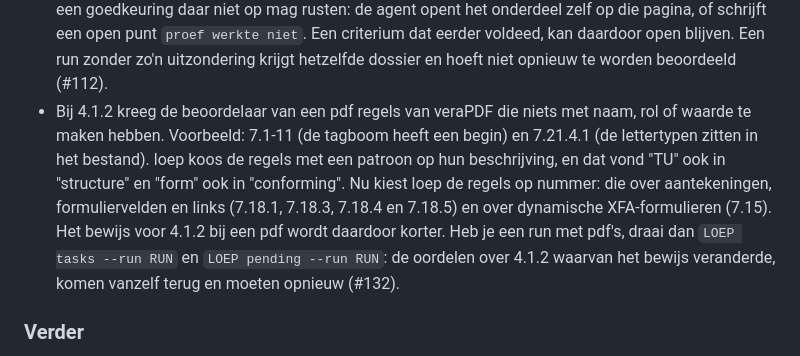
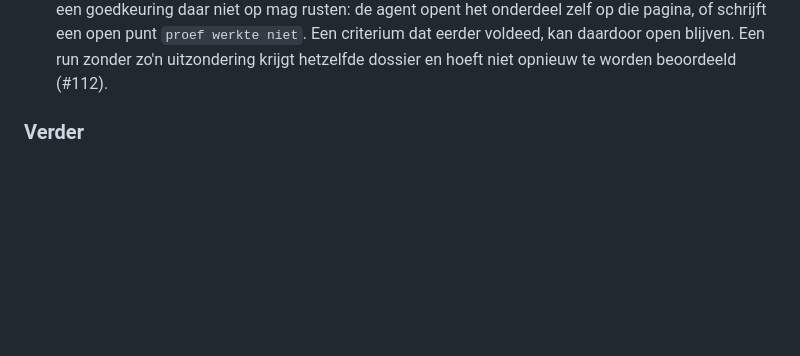
Before and after one commit to NederlandseDigitaleDienst/loep, a Markdown page: CHANGELOG.md, the part around the change. GitHub-like rendering; blank space fills up the shorter version.

Commit message:
changelog: regel naar een fragment in changelog.d

```diff
--- a/CHANGELOG.md
+++ b/CHANGELOG.md
@@ -26,7 +26,6 @@ Wat er per versie van loep is veranderd. De versie staat op het voorblad en onde
 - Bij 1.4.3 gaf `contrast` voor tekst in een afbeelding een te onzeker bereik als de pagina de afbeelding kleiner toont dan het bestand is. Voorbeeld: een afbeelding van 1176 bij 590 pixels staat op de pagina als 371 bij 186. De dunne lijnen van een witte letter op een rode balk zijn daar smaller dan één pixel en mengen met het rood. De meting gaf 2,3 tot 4,2, en 1.4.3 bleef open met `proef werkte niet`. Nu meet `contrast` op het beeldbestand zelf, waar de letter egaal wit is en er één verhouding uitkomt. Dat gebeurt alleen als het bestand dezelfde verhoudingen en kleuren heeft als de afbeelding op de pagina; anders meet `contrast` zoals eerder en zegt het waarom. Staat 1.4.3 in een bestaande run open met zo'n punt, begin dan een nieuwe beoordelingsronde voor dat criterium met `tasks --again 1.4.3` (#118).
 - De verkenner kon een onderdeel dat op een pagina niet opengaat, bijvoorbeeld een menu op de contactpagina, als uitzondering aanvaarden, zonder dat ergens stond dat geen persoon dat had besloten. Elke uitzondering in `acceptedGaps` heeft nu `decidedBy`: `verkenner` of `persoon`, en het rapport noemt wie haar aanvaardde. Staat er `persoon`, dan zegt het rapport dat loep dat niet nagaat. De verkenner schrijft altijd `verkenner`; alleen een persoon die het zelf besloot, zet `persoon`. Een uitzondering zonder `decidedBy` telt niet meer. Heb je een run met uitzonderingen, zet dan bij elke uitzondering `decidedBy` en draai `check-site` en `gate` opnieuw (#112).
 - Ging een menu op de contactpagina niet open en is dat als uitzondering aanvaard, dan kon een beoordelaar een criterium toch goedkeuren op metingen van het menu op de startpagina. Het dossier van elk criterium noemt zo'n onderdeel nu (`siteStates.componentsNotOpenedOnPageType`) en zegt dat een goedkeuring daar niet op mag rusten: de agent opent het onderdeel zelf op die pagina, of schrijft een open punt `proef werkte niet`. Een criterium dat eerder voldeed, kan daardoor open blijven. Een run zonder zo'n uitzondering krijgt hetzelfde dossier en hoeft niet opnieuw te worden beoordeeld (#112).
-- Bij 4.1.2 kreeg de beoordelaar van een pdf regels van veraPDF die niets met naam, rol of waarde te maken hebben. Voorbeeld: 7.1-11 (de tagboom heeft een begin) en 7.21.4.1 (de lettertypen zitten in het bestand). loep koos de regels met een patroon op hun beschrijving, en dat vond "TU" ook in "structure" en "form" ook in "conforming". Nu kiest loep de regels op nummer: die over aantekeningen, formuliervelden en links (7.18.1, 7.18.3, 7.18.4 en 7.18.5) en over dynamische XFA-formulieren (7.15). Het bewijs voor 4.1.2 bij een pdf wordt daardoor korter. Heb je een run met pdf's, draai dan `LOEP tasks --run RUN` en `LOEP pending --run RUN`: de oordelen over 4.1.2 waarvan het bewijs veranderde, komen vanzelf terug en moeten opnieuw (#132).
 
 ### Verder
 
```
Also changed, not shown: changelog.d/132.uitkomst.md (added, +1 -0 lines).
